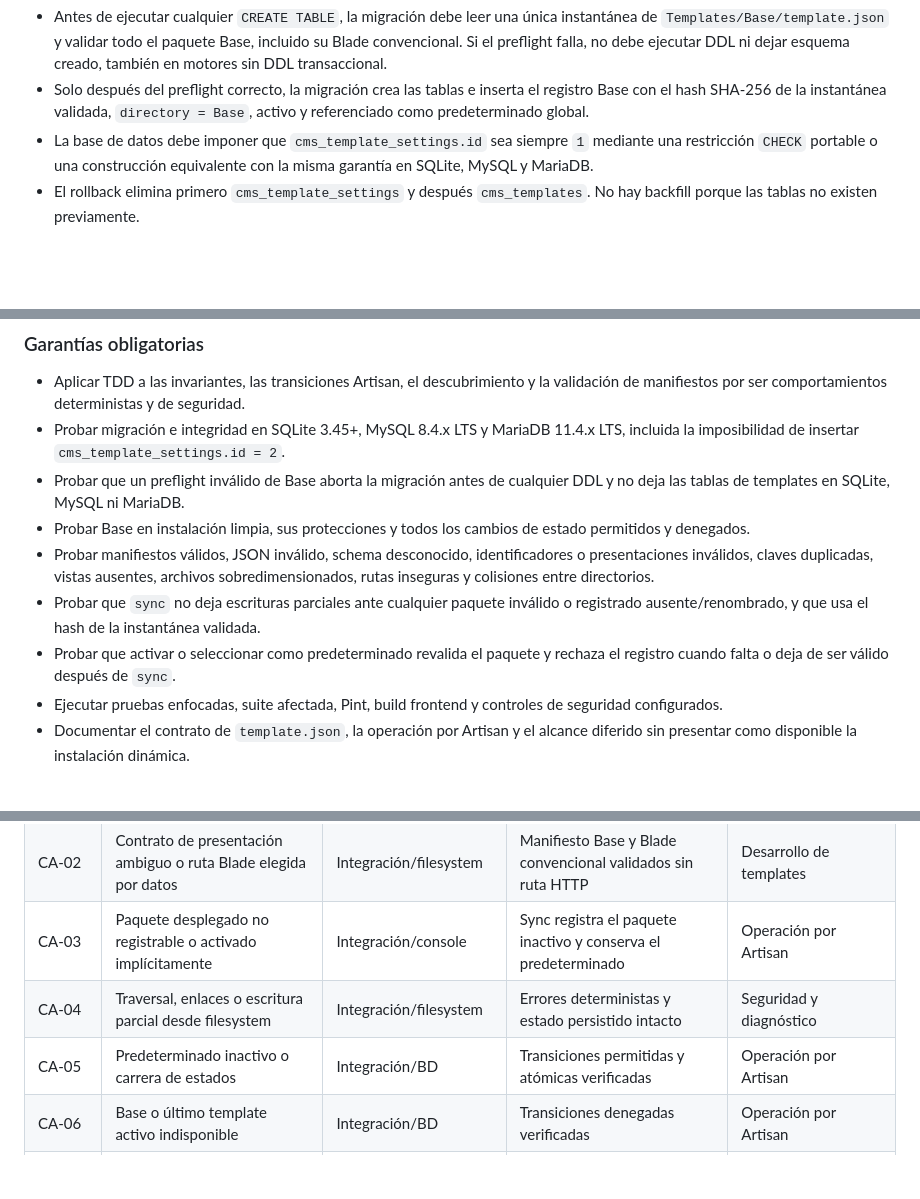
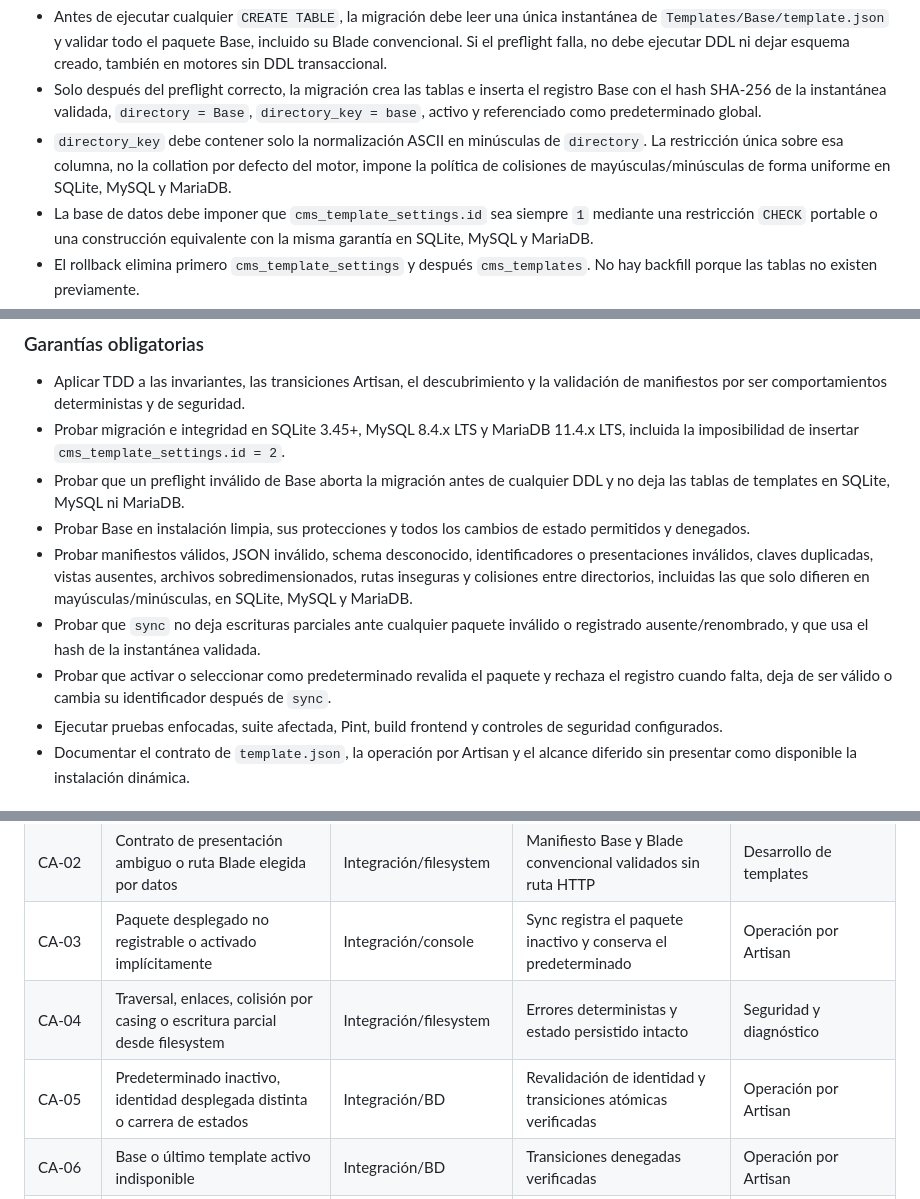
Before and after one commit to jcalafatbarcelo/cms-kitsune-project, a Markdown page: docs/specs/SPEC-template-foundation.md, 3 parts joined by grey strips. Rendered like a GitHub page; blank space fills up the shorter version.

```diff
--- a/docs/specs/SPEC-template-foundation.md
+++ b/docs/specs/SPEC-template-foundation.md
@@ -198,7 +209,11 @@ cms_template_settings
   dejar esquema creado, también en motores sin DDL transaccional.
 - Solo después del preflight correcto, la migración crea las tablas e inserta el
   registro Base con el hash SHA-256 de la instantánea validada, `directory = Base`,
-  activo y referenciado como predeterminado global.
+  `directory_key = base`, activo y referenciado como predeterminado global.
+- `directory_key` debe contener solo la normalización ASCII en minúsculas de
+  `directory`. La restricción única sobre esa columna, no la collation por defecto
+  del motor, impone la política de colisiones de mayúsculas/minúsculas de forma
+  uniforme en SQLite, MySQL y MariaDB.
 - La base de datos debe imponer que `cms_template_settings.id` sea siempre `1`
   mediante una restricción `CHECK` portable o una construcción equivalente con
   la misma garantía en SQLite, MySQL y MariaDB.
@@ -268,11 +286,13 @@ cms:template:set-default {identifier}
   estado permitidos y denegados.
 - Probar manifiestos válidos, JSON inválido, schema desconocido, identificadores
   o presentaciones inválidos, claves duplicadas, vistas ausentes, archivos
-  sobredimensionados, rutas inseguras y colisiones entre directorios.
+  sobredimensionados, rutas inseguras y colisiones entre directorios, incluidas
+  las que solo difieren en mayúsculas/minúsculas, en SQLite, MySQL y MariaDB.
 - Probar que `sync` no deja escrituras parciales ante cualquier paquete inválido
   o registrado ausente/renombrado, y que usa el hash de la instantánea validada.
 - Probar que activar o seleccionar como predeterminado revalida el paquete y
-  rechaza el registro cuando falta o deja de ser válido después de `sync`.
+  rechaza el registro cuando falta, deja de ser válido o cambia su identificador
+  después de `sync`.
 - Ejecutar pruebas enfocadas, suite afectada, Pint, build frontend y controles
   de seguridad configurados.
 - Documentar el contrato de `template.json`, la operación por Artisan y el
@@ -325,8 +346,8 @@ cms:template:set-default {identifier}
 | CA-01 | Sistema sin template utilizable o singleton no impuesto por un motor | Integración/BD multi-motor | Migración, Base y rechazo de `id = 2` verificados en los tres motores | Instalación y administración de templates |
 | CA-02 | Contrato de presentación ambiguo o ruta Blade elegida por datos | Integración/filesystem | Manifiesto Base y Blade convencional validados sin ruta HTTP | Desarrollo de templates |
 | CA-03 | Paquete desplegado no registrable o activado implícitamente | Integración/console | Sync registra el paquete inactivo y conserva el predeterminado | Operación por Artisan |
-| CA-04 | Traversal, enlaces o escritura parcial desde filesystem | Integración/filesystem | Errores deterministas y estado persistido intacto | Seguridad y diagnóstico |
-| CA-05 | Predeterminado inactivo o carrera de estados | Integración/BD | Transiciones permitidas y atómicas verificadas | Operación por Artisan |
+| CA-04 | Traversal, enlaces, colisión por casing o escritura parcial desde filesystem | Integración/filesystem | Errores deterministas y estado persistido intacto | Seguridad y diagnóstico |
+| CA-05 | Predeterminado inactivo, identidad desplegada distinta o carrera de estados | Integración/BD | Revalidación de identidad y transiciones atómicas verificadas | Operación por Artisan |
 | CA-06 | Base o último template activo indisponible | Integración/BD | Transiciones denegadas verificadas | Operación por Artisan |
 | CA-07 | Automatización ambigua o fuga de contenido de manifiesto | Feature/console | Código y salida de cada comando | Referencia de comandos |
 | CA-08 | Operación dependiente de conocimiento implícito | Validación documental | Procedimiento y límites revisados | Nuevas guías de templates |
```
Also changed, not shown: other parts of docs/specs/SPEC-template-foundation.md (+30 -15 lines), docs/architecture/content-delivery-roadmap.md (added, +77 -0 lines), docs/architecture/localization-roadmap.md (+6 -3 lines).
